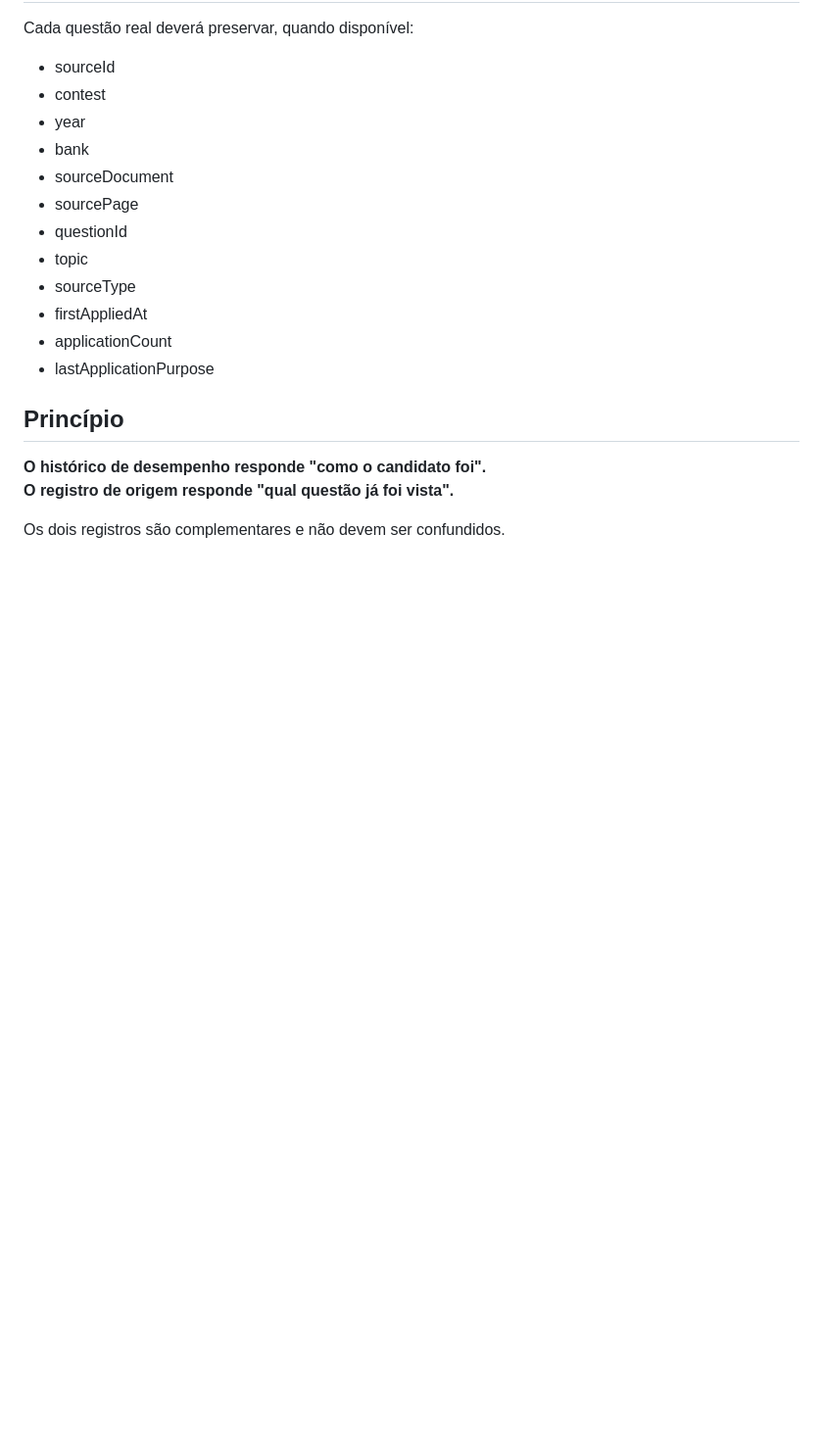
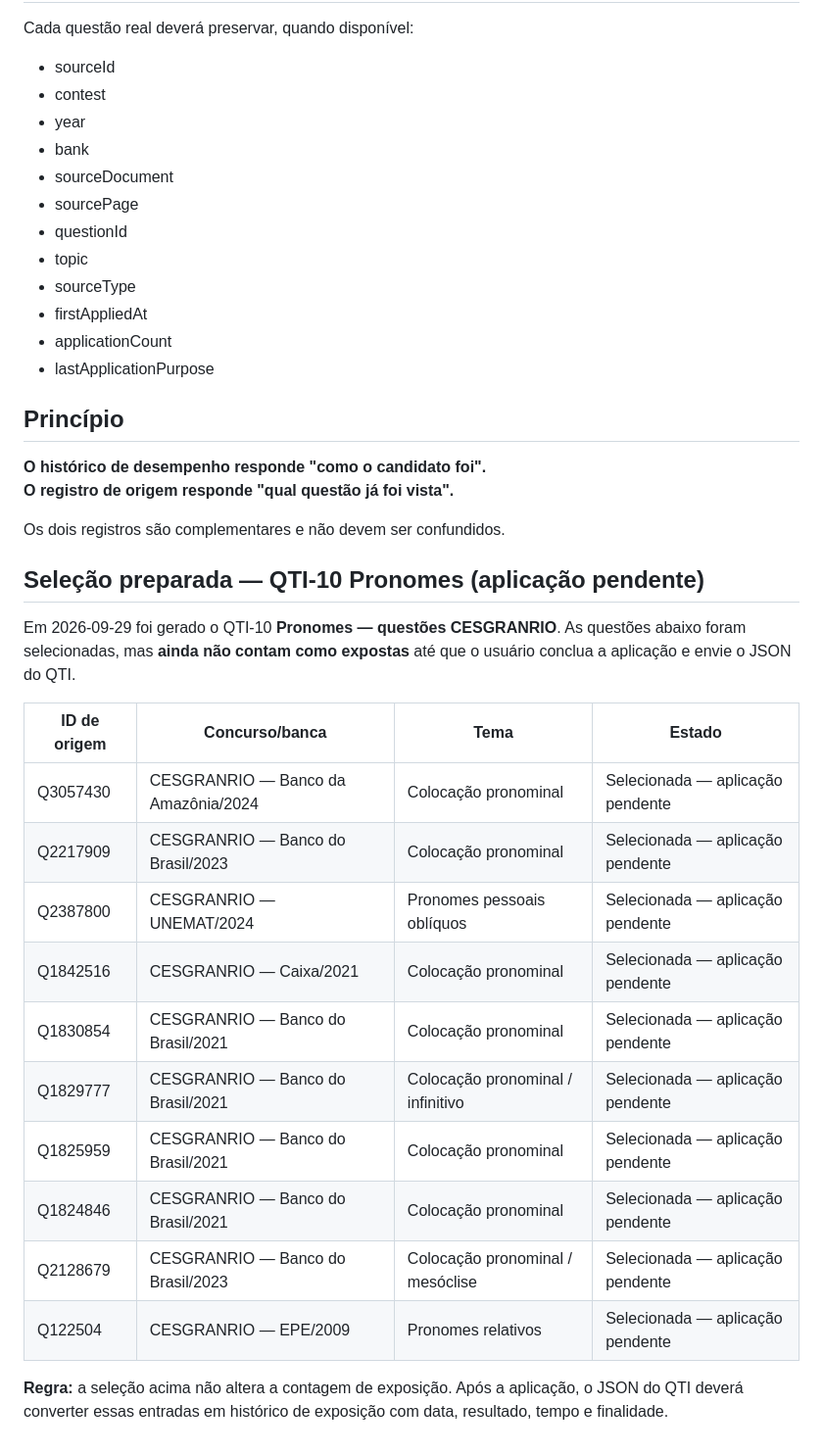
Before and after one commit to sezinando/Concurso, a Markdown page: Portugues/FONTES/REGISTRO_QUESTOES.md, the part around the change. Shown at 98% size. Rendered like a GitHub page; blank space fills up the shorter version.

Commit message:
docs: registra seleção pendente do QTI-10 de Pronomes

```diff
--- a/Portugues/FONTES/REGISTRO_QUESTOES.md
+++ b/Portugues/FONTES/REGISTRO_QUESTOES.md
@@ -110,3 +110,23 @@ Cada questão real deverá preservar, quando disponível:
 O registro de origem responde "qual questão já foi vista".**
 
 Os dois registros são complementares e não devem ser confundidos.
+
+
+## Seleção preparada — QTI-10 Pronomes (aplicação pendente)
+
+Em 2026-09-29 foi gerado o QTI-10 **Pronomes — questões CESGRANRIO**. As questões abaixo foram selecionadas, mas **ainda não contam como expostas** até que o usuário conclua a aplicação e envie o JSON do QTI.
+
+| ID de origem | Concurso/banca | Tema | Estado |
+|---|---|---|---|
+| Q3057430 | CESGRANRIO — Banco da Amazônia/2024 | Colocação pronominal | Selecionada — aplicação pendente |
+| Q2217909 | CESGRANRIO — Banco do Brasil/2023 | Colocação pronominal | Selecionada — aplicação pendente |
+| Q2387800 | CESGRANRIO — UNEMAT/2024 | Pronomes pessoais oblíquos | Selecionada — aplicação pendente |
+| Q1842516 | CESGRANRIO — Caixa/2021 | Colocação pronominal | Selecionada — aplicação pendente |
+| Q1830854 | CESGRANRIO — Banco do Brasil/2021 | Colocação pronominal | Selecionada — aplicação pendente |
+| Q1829777 | CESGRANRIO — Banco do Brasil/2021 | Colocação pronominal / infinitivo | Selecionada — aplicação pendente |
+| Q1825959 | CESGRANRIO — Banco do Brasil/2021 | Colocação pronominal | Selecionada — aplicação pendente |
+| Q1824846 | CESGRANRIO — Banco do Brasil/2021 | Colocação pronominal | Selecionada — aplicação pendente |
+| Q2128679 | CESGRANRIO — Banco do Brasil/2023 | Colocação pronominal / mesóclise | Selecionada — aplicação pendente |
+| Q122504 | CESGRANRIO — EPE/2009 | Pronomes relativos | Selecionada — aplicação pendente |
+
+**Regra:** a seleção acima não altera a contagem de exposição. Após a aplicação, o JSON do QTI deverá converter essas entradas em histórico de exposição com data, resultado, tempo e finalidade.
```
